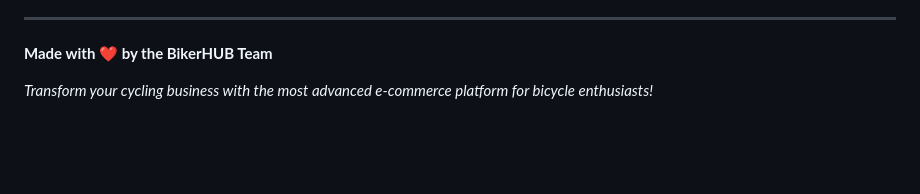
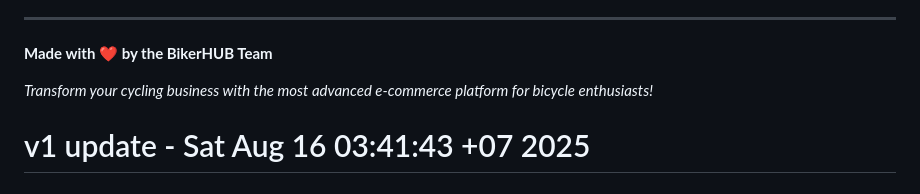
Before and after one commit to Tson28/biker--shop, a Markdown page: README.md, the part around the change. Drawn GitHub-style; blank space fills up the shorter version.

Commit message:
v1 dang cho update

```diff
--- a/README.md
+++ b/README.md
@@ -388,3 +388,4 @@ This project is licensed under the MIT License - see the [LICENSE](LICENSE) file
 **Made with ❤️ by the BikerHUB Team**
 
 *Transform your cycling business with the most advanced e-commerce platform for bicycle enthusiasts!*
+# v1 update - Sat Aug 16 03:41:43 +07 2025
```
